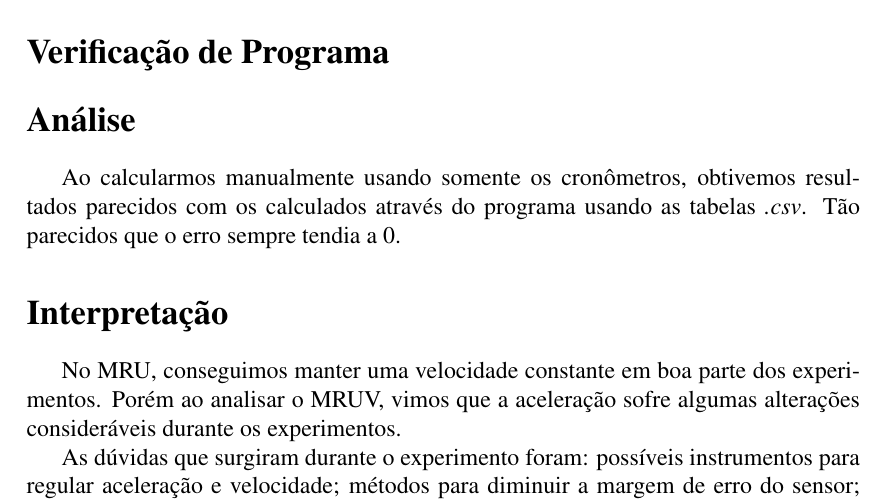
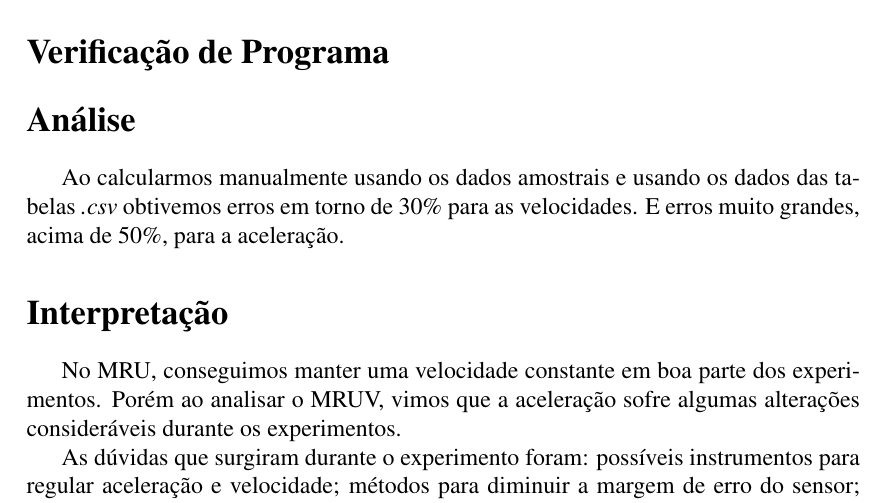
Before and after one commit to biamarou/MAC0209, a LaTeX document (report/report.tex): part of page 2 of 4, cut so that both start at the same text. Compiled offline with pdfLaTeX.

Commit message:
not enough time to properly commit

```diff
--- a/report/report.tex
+++ b/report/report.tex
@@ -53,9 +53,9 @@ $$x = x_0 + v_0 t + \frac{a}{2} t^2 \quad v = v_0 t + at$$
 \section*{Verificação de Programa}
 
 \section*{Análise}
-Ao calcularmos manualmente usando somente os cronômetros, obtivemos resultados
-parecidos com os calculados através do programa usando as tabelas \textit{.csv}.
-Tão parecidos que o erro sempre tendia a 0.
+Ao calcularmos manualmente usando os dados amostrais e usando os dados das
+tabelas \textit{.csv} obtivemos erros em torno de 30\% para as velocidades.
+E erros muito grandes, acima de 50\%, para a aceleração.
 
 \section*{Interpretação}
 No MRU, conseguimos manter uma velocidade constante em boa parte dos experimentos.
```
Also changed, not shown: report/report.pdf, 1 other file.
